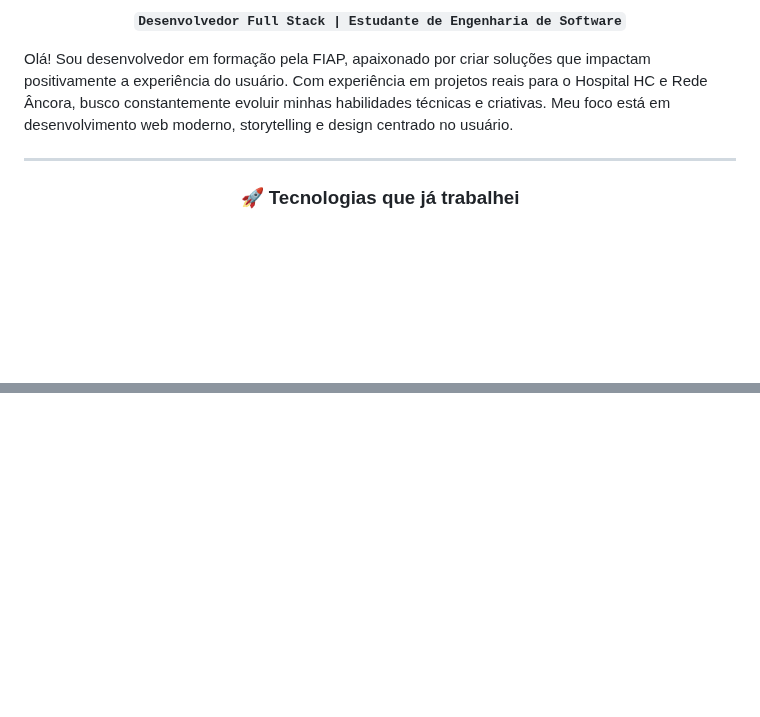
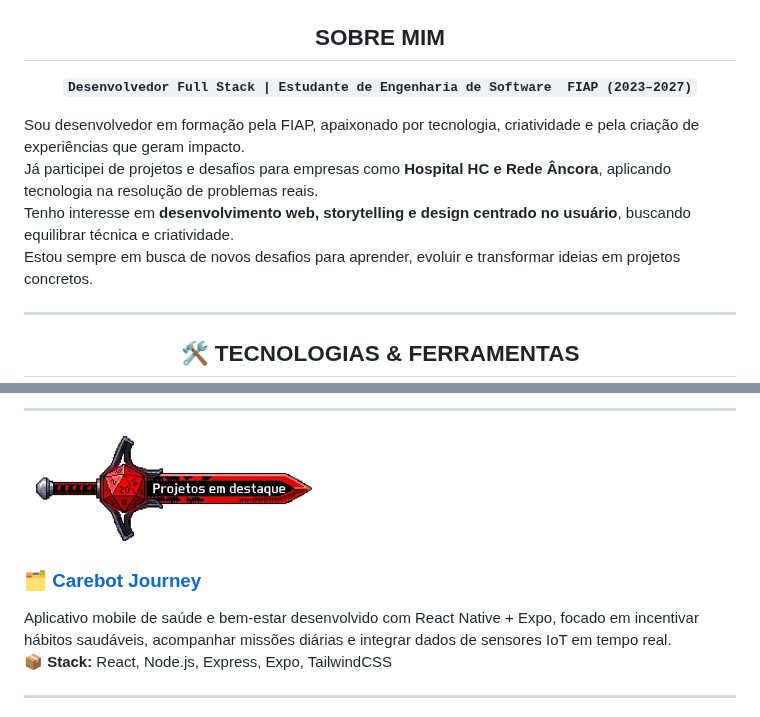
Before and after one commit to PedroHMellow/PedroHMellow, a Markdown page: README.md, 2 parts joined by grey strips. Drawn GitHub-style; pictures changed too: assets/img/GithubIcon_Projetos.png (added); blank space fills up the shorter version.

```diff
--- a/README.md
+++ b/README.md
@@ -6,13 +15,26 @@
 
-**`Desenvolvedor Full Stack | Estudante de Engenharia de Software`**
+  </div>
 
 </div>
 
-Olá! Sou desenvolvedor em formação pela FIAP, apaixonado por criar soluções que impactam positivamente a experiência do usuário. Com experiência em projetos reais para o Hospital HC e Rede Âncora, busco constantemente evoluir minhas habilidades técnicas e criativas. Meu foco está em desenvolvimento web moderno, storytelling e design centrado no usuário.
+<div align="center">
+
+  ## SOBRE MIM
+  **`Desenvolvedor Full Stack | Estudante de Engenharia de Software  FIAP (2023–2027)`**
+
+</div>
+  <div style="text-align: justify;">
+
+  Sou desenvolvedor em formação pela FIAP, apaixonado por tecnologia, criatividade e pela criação de experiências que geram impacto.<br>
+    Já participei de projetos e desafios para empresas como <strong>Hospital HC e Rede Âncora</strong>, aplicando tecnologia na resolução de problemas reais.<br>
+    Tenho interesse em <strong>desenvolvimento web, storytelling e design centrado no usuário</strong>, buscando equilibrar técnica e criatividade.<br>
+    Estou sempre em busca de novos desafios para aprender, evoluir e transformar ideias em projetos concretos.
+
+</div>
 
 ---
 
 <div align="center">
 
-### 🚀 Tecnologias que já trabalhei
+  ## 🛠️ TECNOLOGIAS & FERRAMENTAS
 
@@ -31,5 +66,17 @@ Olá! Sou desenvolvedor em formação pela FIAP, apaixonado por criar soluções
 
 </div>
+</div>
+
+---
+<div>
+
+  <img src="./assets/img/GithubIcon_Projetos.png" alt="GitHub Projetos" width="300">
+
+  ### 🗂️ [Carebot Journey](https://github.com/PedroHMellow/Carebot-Journey-Challenge.git)
+Aplicativo mobile de saúde e bem-estar desenvolvido com React Native + Expo, focado em incentivar hábitos saudáveis, acompanhar missões diárias e integrar dados de sensores IoT em tempo real.
+📦 **Stack:** React, Node.js, Express, Expo, TailwindCSS
+
+---
 
 
 
```
Also changed, not shown: other parts of README.md (+36 -33 lines), BunnerGithub.jpg (deleted), 2 other files.
